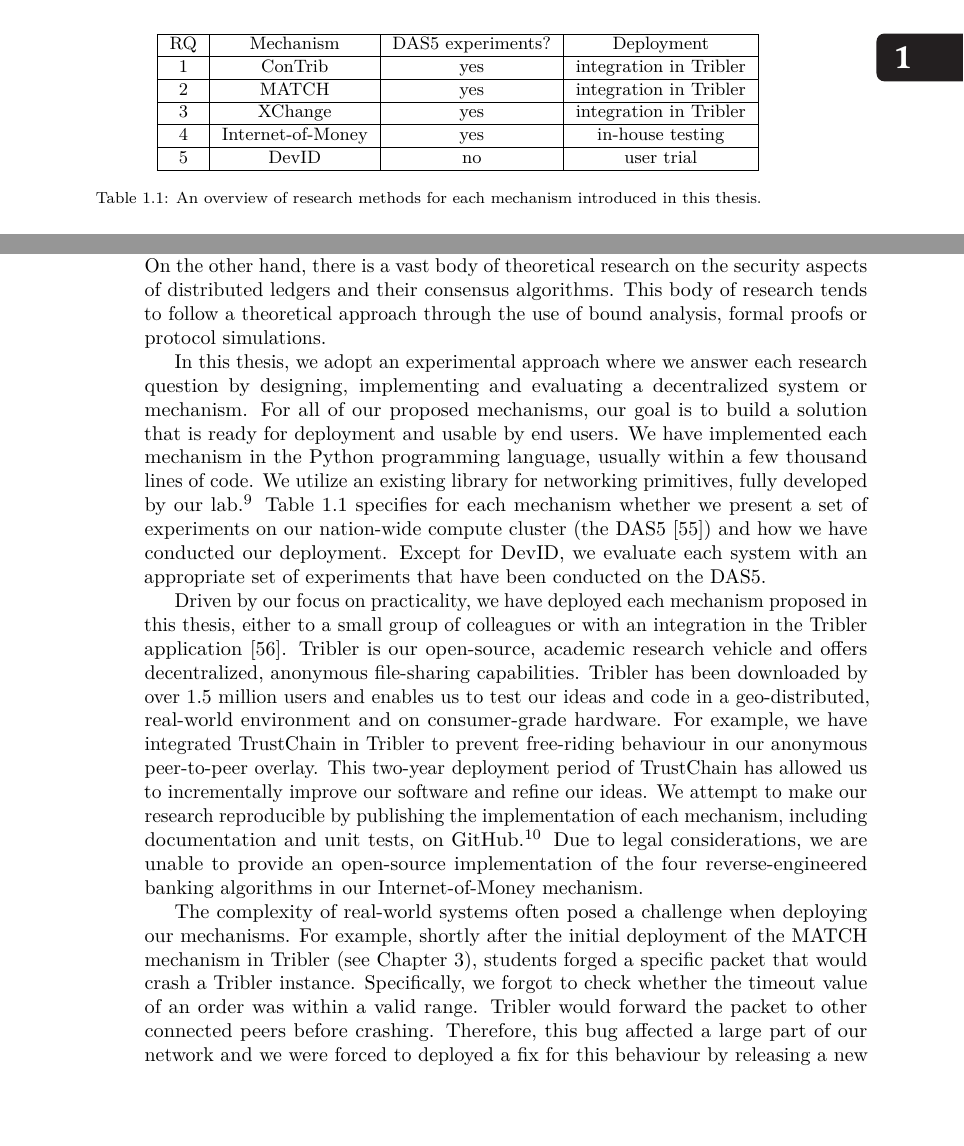
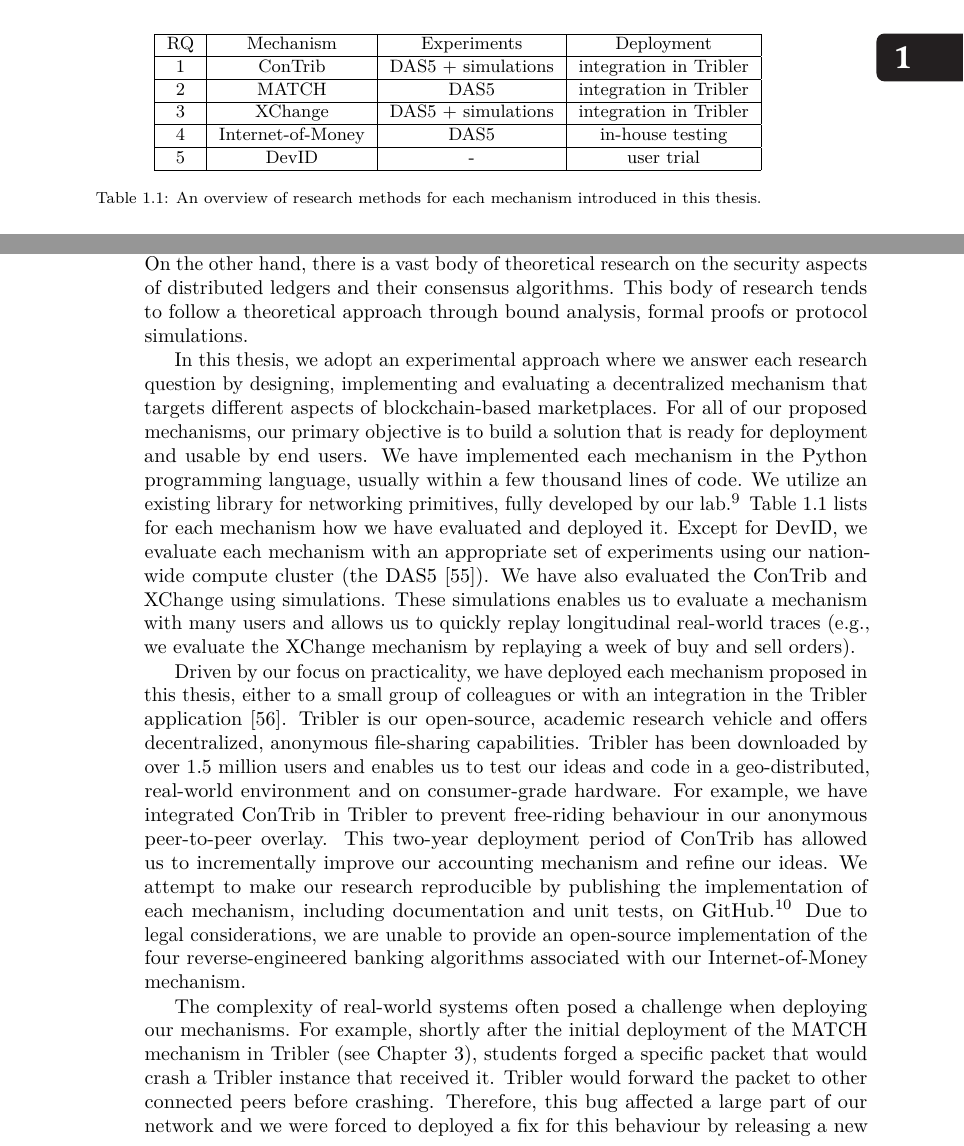
Before and after one commit to devos50/phd-thesis, a LaTeX thesis (dissertation.tex, which reads introduction/introduction.tex): two parts of pages 31 and 32 of 192, joined at a grey line, cut so that both start at the same text, the shorter picture padded with empty space. Compiled offline with LuaLaTeX; a missing font is replaced by an installed copy or a similar font.

Commit message:
Polished research and engineering methodology

```diff
--- a/introduction/introduction.tex
+++ b/introduction/introduction.tex
@@ -625,12 +625,12 @@ Our goal is to build a platform to unify these credentials without data storage
 	\centering
 	\begin{tabular}{ |c|c|c|c| }
 		\hline
-		\textbf{RQ} & \textbf{Mechanism} & \textbf{DAS5 experiments?} & \textbf{Deployment} \\ \hline
-		1 & \TrustChain{} & yes & integration in Tribler \\ \hline
-		2 & MATCH & yes & integration in Tribler \\ \hline
-		3 & XChange & yes & integration in Tribler \\ \hline
-		4 & Internet-of-Money & yes & in-house testing \\ \hline
-		5 & DevID & no & user trial \\ \hline
+		\textbf{RQ} & \textbf{Mechanism} & \textbf{Experiments} & \textbf{Deployment} \\ \hline
+		1 & \TrustChain{} & DAS5 + simulations & integration in Tribler \\ \hline
+		2 & MATCH & DAS5 & integration in Tribler \\ \hline
+		3 & XChange & DAS5 + simulations & integration in Tribler \\ \hline
+		4 & Internet-of-Money & DAS5 & in-house testing \\ \hline
+		5 & DevID & - & user trial \\ \hline
 	\end{tabular}
 	\caption{An overview of research methods for each mechanism introduced in this thesis.}
 	\label{table:research_methodology}
@@ -642,27 +642,28 @@ Blockchain is a relatively young technology of which research is conducted in ec
 We identify two main research approaches in this field.
 On the one hand, published blockchain research in systems-oriented conferences adopts experimental methods where the performance of proposed mechanisms is evaluated using a comprehensive set of experiments and benchmarks.
 On the other hand, there is a vast body of theoretical research on the security aspects of distributed ledgers and their consensus algorithms.
-This body of research tends to follow a theoretical approach through the use of bound analysis, formal proofs or protocol simulations.
+This body of research tends to follow a theoretical approach through bound analysis, formal proofs or protocol simulations.
 
-In this thesis, we adopt an experimental approach where we answer each research question by designing, implementing and evaluating a decentralized system or mechanism.
+In this thesis, we adopt an experimental approach where we answer each research question by designing, implementing and evaluating a decentralized mechanism that targets different aspects of blockchain-based marketplaces.
 %We then systematically evaluate the appropriate properties of each mechanism (e.g., scalability), and if feasible, we deploy our mechanisms to users to analyse our system in a real-world environment.
-For all of our proposed mechanisms, our goal is to build a solution that is ready for deployment and usable by end users.
+For all of our proposed mechanisms, our primary objective is to build a solution that is ready for deployment and usable by end users.
 We have implemented each mechanism in the Python programming language, usually within a few thousand lines of code.
 We utilize an existing library for networking primitives, fully developed by our lab.\footnote{See \url{https://github.com/tribler/py-ipv8}}
-Table~\ref{table:research_methodology} specifies for each mechanism whether we present a set of experiments on our nation-wide compute cluster (the DAS5~\cite{bal2016medium}) and how we have conducted our deployment.
-Except for DevID, we evaluate each system with an appropriate set of experiments that have been conducted on the DAS5.
+Table~\ref{table:research_methodology} lists for each mechanism how we have evaluated and deployed it.
+Except for DevID, we evaluate each mechanism with an appropriate set of experiments using our nation-wide compute cluster (the DAS5~\cite{bal2016medium}).
+We have also evaluated the \TrustChain{} and XChange using simulations.
+These simulations enables us to evaluate a mechanism with many users and allows us to quickly replay longitudinal real-world traces (e.g., we evaluate the XChange mechanism by replaying a week of buy and sell orders).
 
 Driven by our focus on practicality, we have deployed each mechanism proposed in this thesis, either to a small group of colleagues or with an integration in the Tribler application~\cite{zeilemaker2011tribler}.
 Tribler is our open-source, academic research vehicle and offers decentralized, anonymous file-sharing capabilities.
 Tribler has been downloaded by over 1.5 million users and enables us to test our ideas and code in a geo-distributed, real-world environment and on consumer-grade hardware.
-For example, we have integrated TrustChain in Tribler to prevent free-riding behaviour in our anonymous peer-to-peer overlay.
-This two-year deployment period of TrustChain has allowed us to incrementally improve our software and refine our ideas.
+For example, we have integrated \TrustChain{} in \Tribler{} to prevent free-riding behaviour in our anonymous peer-to-peer overlay.
+This two-year deployment period of \TrustChain{} has allowed us to incrementally improve our accounting mechanism and refine our ideas.
 We attempt to make our research reproducible by publishing the implementation of each mechanism, including documentation and unit tests, on GitHub.\footnote{Links to the implementation are provided in the remaining chapters of this thesis.}
-Due to legal considerations, we are unable to provide an open-source implementation of the four reverse-engineered banking algorithms in our Internet-of-Money mechanism.
+Due to legal considerations, we are unable to provide an open-source implementation of the four reverse-engineered banking algorithms associated with our Internet-of-Money mechanism.
 
 The complexity of real-world systems often posed a challenge when deploying our mechanisms.
-For example, shortly after the initial deployment of the MATCH mechanism in Tribler (see Chapter~\ref{chapter:match}), students forged a specific packet that would crash a Tribler instance.
-Specifically, we forgot to check whether the timeout value of an order was within a valid range.
+For example, shortly after the initial deployment of the MATCH mechanism in \Tribler{} (see Chapter~\ref{chapter:match}), students forged a specific packet that would crash a Tribler instance that received it.
 Tribler would forward the packet to other connected peers before crashing.
 Therefore, this bug affected a large part of our network and we were forced to deployed a fix for this behaviour by releasing a new version of Tribler.
 Despite the large efforts required to get a system deployed and operational, this process has been tremendously helpful in discovering both critical design flaws and minor implementation errors.
```
Also changed, not shown: introduction/assets/thesis_overview.pdf, introduction/introduction.tex (1 more changed lines), 1 other file.
